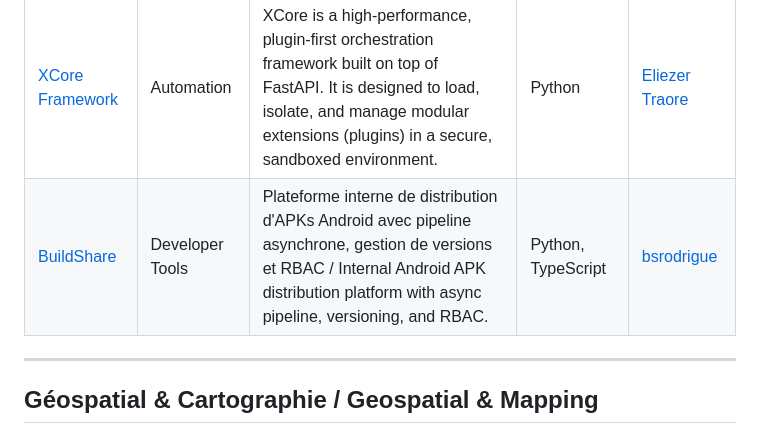
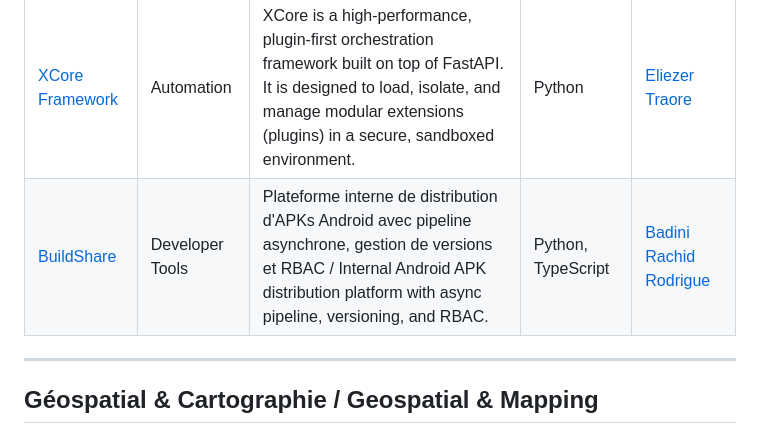
Before and after one commit to ArielShadrac/Tigmi, a Markdown page: README.md, the part around the change. GitHub-like rendering.

Commit message:
Update author name for BuildShare project in README

```diff
--- a/README.md
+++ b/README.md
@@ -116,7 +116,7 @@
 | Projet / Project | Domaine / Field | Description | Langage / Language | Auteur / Author |
 |---|---|---|---|---|
 | [XCore Framework](https://github.com/traoreera/xcore) | Automation | XCore is a high-performance, plugin-first orchestration framework built on top of FastAPI. It is designed to load, isolate, and manage modular extensions (plugins) in a secure, sandboxed environment. | Python |[Eliezer Traore](https://github.com/traoreera) |
-| [BuildShare](https://github.com/bsrodrigue/buildshare) | Developer Tools | Plateforme interne de distribution d'APKs Android avec pipeline asynchrone, gestion de versions et RBAC / Internal Android APK distribution platform with async pipeline, versioning, and RBAC. | Python, TypeScript | [bsrodrigue](https://github.com/bsrodrigue) |
+| [BuildShare](https://github.com/bsrodrigue/buildshare) | Developer Tools | Plateforme interne de distribution d'APKs Android avec pipeline asynchrone, gestion de versions et RBAC / Internal Android APK distribution platform with async pipeline, versioning, and RBAC. | Python, TypeScript | [Badini Rachid Rodrigue](https://github.com/bsrodrigue) |
 
 ---
 
```
